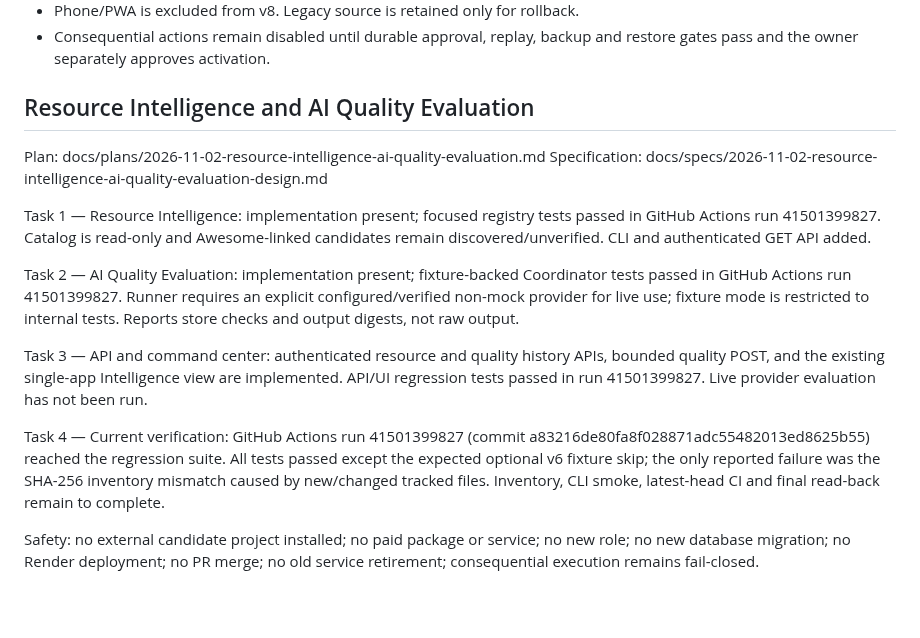
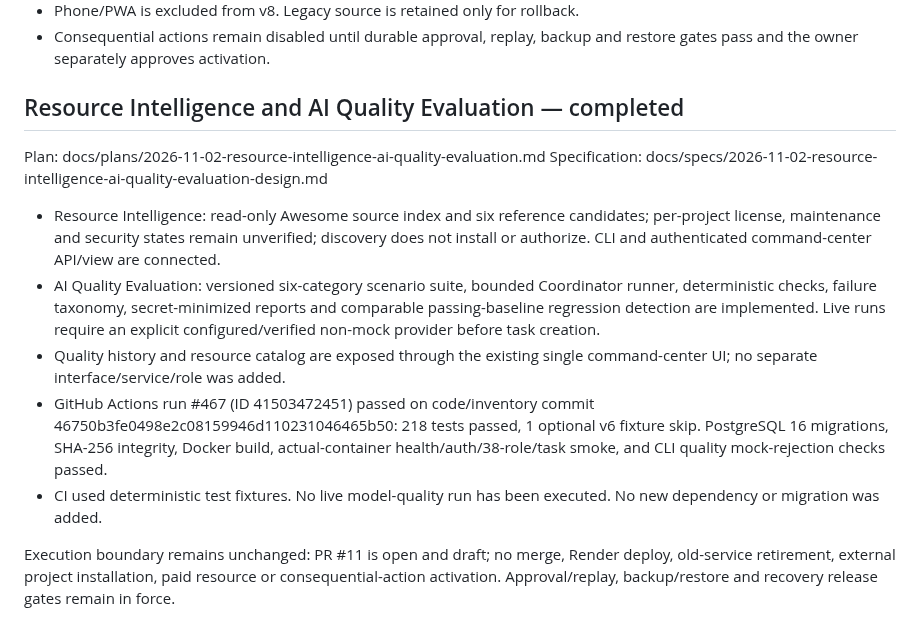
Before and after one commit to soueilouay-creator/uneXpected-, a Markdown page: progress.md, the part around the change. Rendered like a GitHub page; blank space fills up the shorter version.

Commit message:
docs: record verified resource and AI quality milestone

```diff
--- a/progress.md
+++ b/progress.md
@@ -50,17 +50,15 @@ Execution boundary:
 - Consequential actions remain disabled until durable approval, replay, backup and restore gates pass and the owner separately approves activation.
 
 
-## Resource Intelligence and AI Quality Evaluation
+## Resource Intelligence and AI Quality Evaluation — completed
 
 Plan: docs/plans/2026-11-02-resource-intelligence-ai-quality-evaluation.md
 Specification: docs/specs/2026-11-02-resource-intelligence-ai-quality-evaluation-design.md
 
-Task 1 — Resource Intelligence: implementation present; focused registry tests passed in GitHub Actions run 41501399827. Catalog is read-only and Awesome-linked candidates remain discovered/unverified. CLI and authenticated GET API added.
+- Resource Intelligence: read-only Awesome source index and six reference candidates; per-project license, maintenance and security states remain unverified; discovery does not install or authorize. CLI and authenticated command-center API/view are connected.
+- AI Quality Evaluation: versioned six-category scenario suite, bounded Coordinator runner, deterministic checks, failure taxonomy, secret-minimized reports and comparable passing-baseline regression detection are implemented. Live runs require an explicit configured/verified non-mock provider before task creation.
+- Quality history and resource catalog are exposed through the existing single command-center UI; no separate interface/service/role was added.
+- GitHub Actions run #467 (ID 41503472451) passed on code/inventory commit 46750b3fe0498e2c08159946d110231046465b50: 218 tests passed, 1 optional v6 fixture skip. PostgreSQL 16 migrations, SHA-256 integrity, Docker build, actual-container health/auth/38-role/task smoke, and CLI quality mock-rejection checks passed.
+- CI used deterministic test fixtures. No live model-quality run has been executed. No new dependency or migration was added.
 
-Task 2 — AI Quality Evaluation: implementation present; fixture-backed Coordinator tests passed in GitHub Actions run 41501399827. Runner requires an explicit configured/verified non-mock provider for live use; fixture mode is restricted to internal tests. Reports store checks and output digests, not raw output.
-
-Task 3 — API and command center: authenticated resource and quality history APIs, bounded quality POST, and the existing single-app Intelligence view are implemented. API/UI regression tests passed in run 41501399827. Live provider evaluation has not been run.
-
-Task 4 — Current verification: GitHub Actions run 41501399827 (commit a83216de80fa8f028871adc55482013ed8625b55) reached the regression suite. All tests passed except the expected optional v6 fixture skip; the only reported failure was the SHA-256 inventory mismatch caused by new/changed tracked files. Inventory, CLI smoke, latest-head CI and final read-back remain to complete.
-
-Safety: no external candidate project installed; no paid package or service; no new role; no new database migration; no Render deployment; no PR merge; no old service retirement; consequential execution remains fail-closed.
+Execution boundary remains unchanged: PR #11 is open and draft; no merge, Render deploy, old-service retirement, external project installation, paid resource or consequential-action activation. Approval/replay, backup/restore and recovery release gates remain in force.
```
